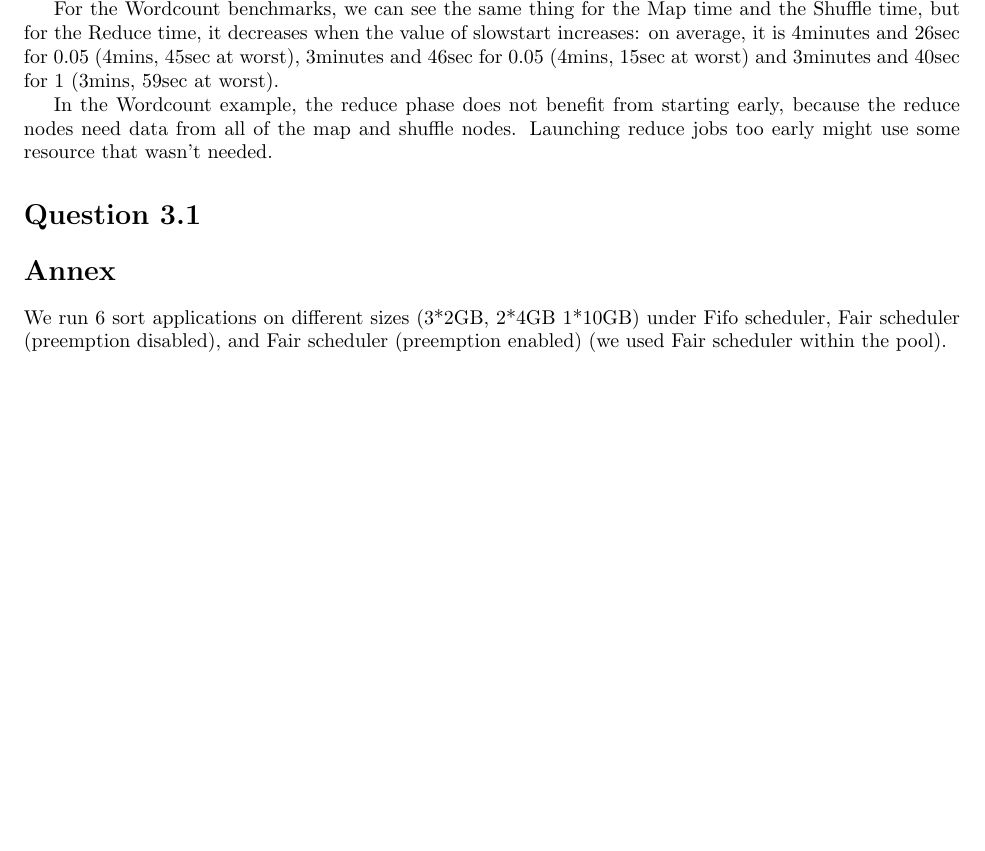
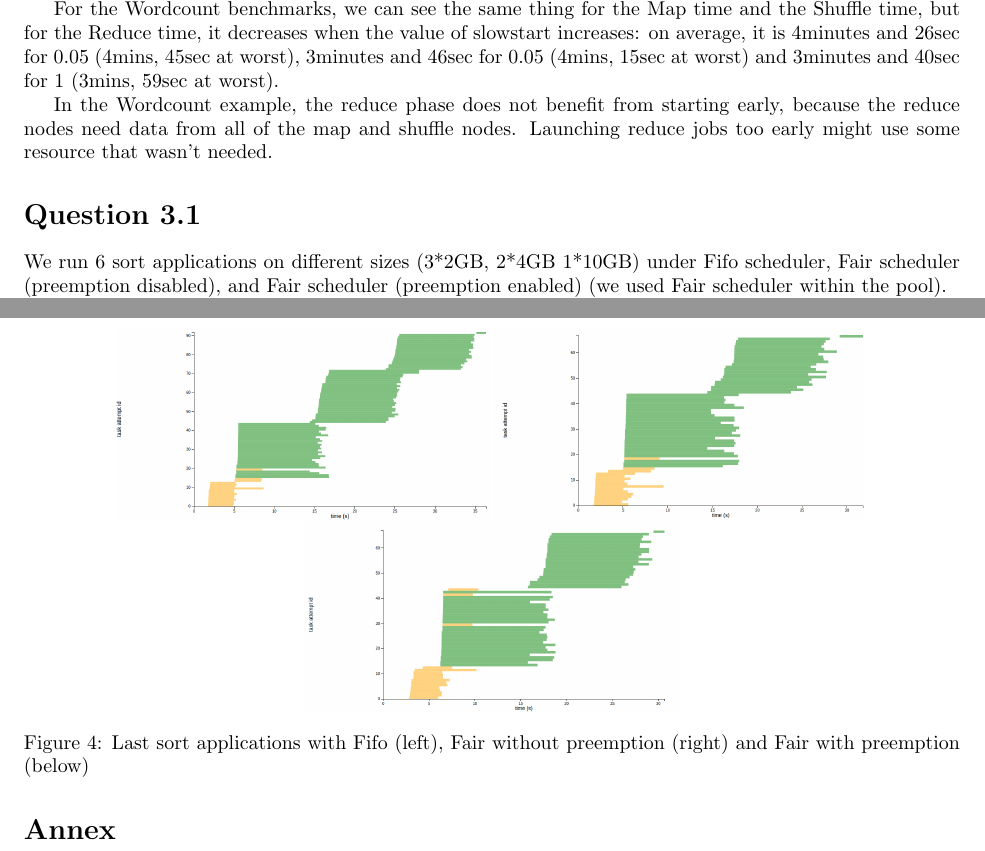
Before and after one commit to Aurele-Barriere/CBD_TP_Hadoop, a LaTeX document (report.tex): part of page 3 of 4 before the commit and two parts of pages 3 and 4 of 4 after it, the two joined at a grey line, cut so that both start at the same text, the shorter picture padded with empty space. Compiled offline with pdfLaTeX.

Commit message:
fair images

```diff
--- a/report.tex
+++ b/report.tex
@@ -163,8 +163,6 @@ In the Wordcount example, the reduce phase does not benefit from starting early,
 
 \section*{Question 3.1}
 
-\section*{Annex}
-% put the script for disk stress
 
 We run 6 sort applications on different sizes (3*2GB, 2*4GB 1*10GB) under Fifo scheduler, Fair scheduler (preemption disabled), and Fair scheduler
 (preemption enabled) (we used Fair scheduler within the pool).
@@ -200,5 +198,19 @@ The next table shows the execution times.
 
 Fair scheduler can be bad for data locality.
 
+\begin{figure}%[h!]
+  \centering
+  \includegraphics[width=0.4\textwidth]{fifo2.png}
+  \includegraphics[width=0.4\textwidth]{fair2.png}
+  \includegraphics[width=0.4\textwidth]{fair_preemp2.png}
+  \caption{Last sort applications with Fifo (left), Fair without preemption (right) and Fair with preemption (below)}
+  \label{fair}
+\end{figure}
+
+
+
+\section*{Annex}
+% put the script for disk stress
+
 
 \end{document}
```
Also changed, not shown: fair.png (added), fair2.png (added), fair_preemp.png (added), fair_preemp2.png (added), fifo.png (added), fifo2.png (added).
